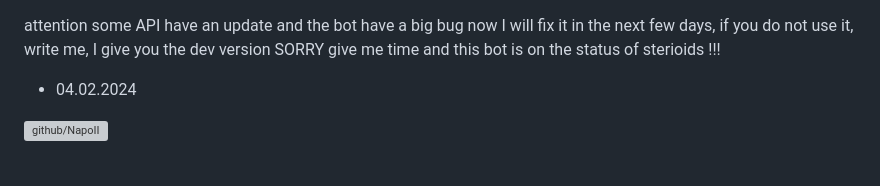
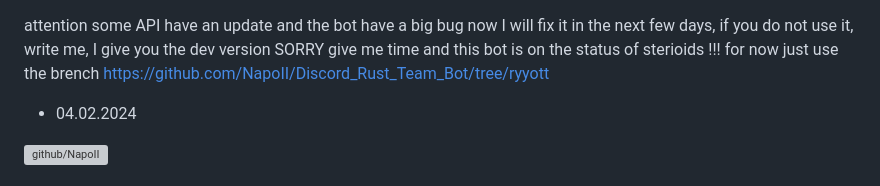
Before and after one commit to NapoII/Discord_Rust_Team_Bot, a Markdown page: README.md, the part around the change. Rendered like a GitHub page; grey boxes are pictures that could not be loaded.

```diff
--- a/README.md
+++ b/README.md
@@ -1,4 +1,5 @@
 attention some API have an update and the bot have a big bug now I will fix it in the next few days, if you do not use it, write me, I give you the dev version SORRY give me time and this bot is on the status of sterioids !!!
+for now just use the brench https://github.com/NapoII/Discord_Rust_Team_Bot/tree/ryyott
 - 04.02.2024
 
 [![github/NapoII](https://raw.githubusercontent.com/NapoII/Discord_Rust_Team_bot/main/README_img/Readme_top.png)](https://github.com/NapoII)
```
